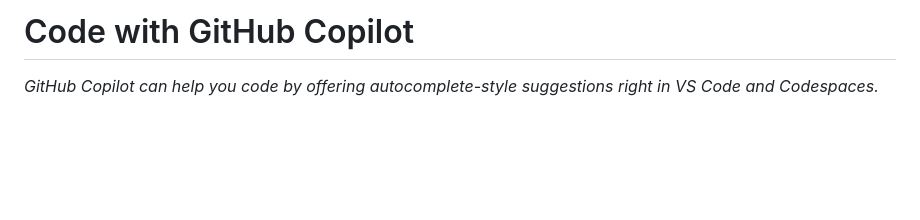
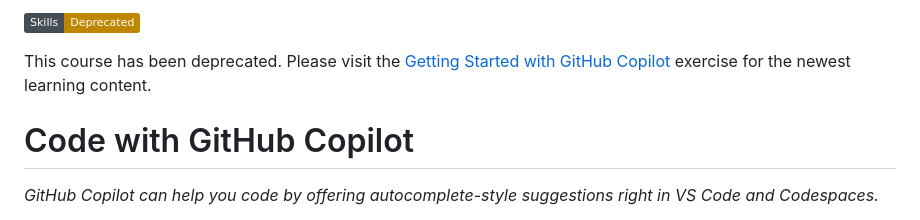
Before and after one commit to skills/copilot-codespaces-vscode, a Markdown page: README.md, the part around the change. GitHub-like rendering; badges without logos; blank space fills up the shorter version.

Commit message:
chore: Add deprecation notice in header.

```diff
--- a/README.md
+++ b/README.md
@@ -1,4 +1,8 @@
 <header>
+
+![Deprecation Badge](https://img.shields.io/badge/Skills-Deprecated-333?logo=github&labelColor=454c54&color=bf8700)
+
+This course has been deprecated. Please visit the [Getting Started with GitHub Copilot](https://github.com/skills/getting-started-with-github-copilot) exercise for the newest learning content.
 
 <!--
   <<< Author notes: Course header >>>
```
